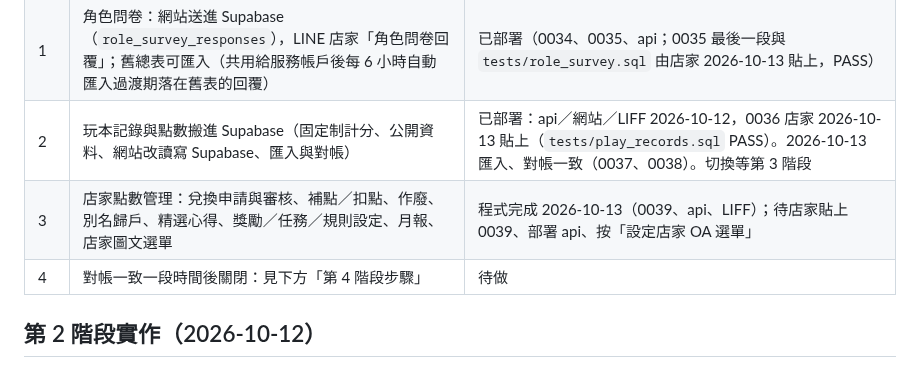
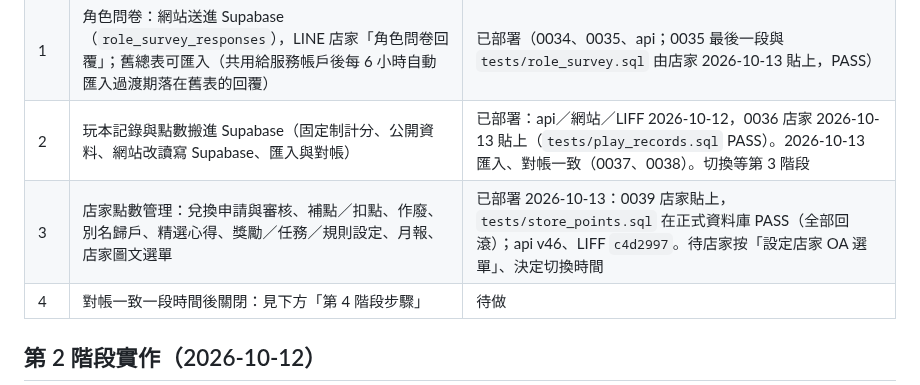
Before and after one commit to cj2vum4/starfish-booking-system, a Markdown page: docs/GAS_MIGRATION.md, the part around the change. GitHub-like rendering.

```diff
--- a/docs/GAS_MIGRATION.md
+++ b/docs/GAS_MIGRATION.md
@@ -23,7 +23,7 @@
 | 0 | 店家通知走管理員 OA（傳不到自動退回玩家 OA）；移除試算表匯出 | 2026-10-12 已部署（api v42、line-webhook v14）；待店家設定 `LINE_ADMIN_CHANNEL_ACCESS_TOKEN` |
 | 1 | 角色問卷：網站送進 Supabase（`role_survey_responses`），LINE 店家「角色問卷回覆」；舊總表可匯入（共用給服務帳戶後每 6 小時自動匯入過渡期落在舊表的回覆） | 已部署（0034、0035、api；0035 最後一段與 `tests/role_survey.sql` 由店家 2026-10-13 貼上，PASS） |
 | 2 | 玩本記錄與點數搬進 Supabase（固定制計分、公開資料、網站改讀寫 Supabase、匯入與對帳） | 已部署：api／網站／LIFF 2026-10-12，0036 店家 2026-10-13 貼上（`tests/play_records.sql` PASS）。2026-10-13 匯入、對帳一致（0037、0038）。切換等第 3 階段 |
-| 3 | 店家點數管理：兌換申請與審核、補點／扣點、作廢、別名歸戶、精選心得、獎勵／任務／規則設定、月報、店家圖文選單 | 程式完成 2026-10-13（0039、api、LIFF）；待店家貼上 0039、部署 api、按「設定店家 OA 選單」 |
+| 3 | 店家點數管理：兌換申請與審核、補點／扣點、作廢、別名歸戶、精選心得、獎勵／任務／規則設定、月報、店家圖文選單 | 已部署 2026-10-13：0039 店家貼上，`tests/store_points.sql` 在正式資料庫 PASS（全部回滾）；api v46、LIFF `c4d2997`。待店家按「設定店家 OA 選單」、決定切換時間 |
 | 4 | 對帳一致一段時間後關閉：見下方「第 4 階段步驟」 | 待做 |
 
 ## 第 2 階段實作（2026-10-12）
```
Also changed, not shown: docs/HANDOFF.md (+1 -1 lines), docs/PROGRESS.md (+5 -1 lines).
